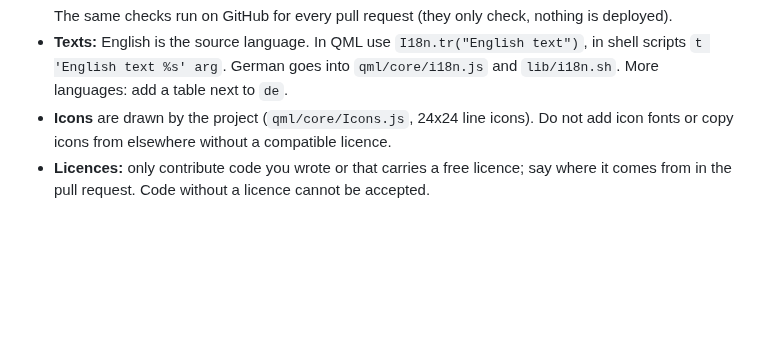
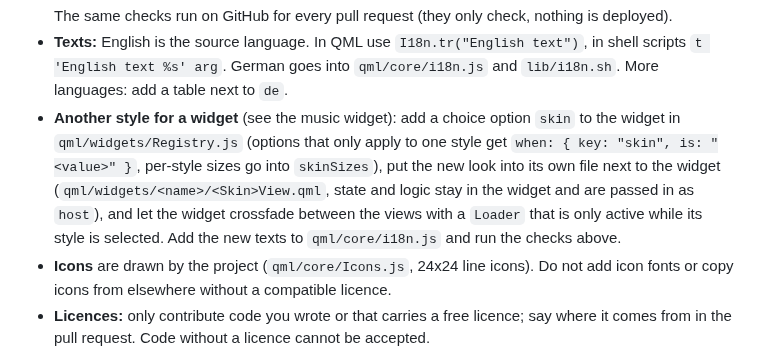
Before and after one commit to Julix2009/WidgetDeck-, a Markdown page: CONTRIBUTING.md, the part around the change. Drawn GitHub-style; blank space fills up the shorter version.

````diff
--- a/CONTRIBUTING.md
+++ b/CONTRIBUTING.md
@@ -14,6 +14,7 @@ Thanks for helping! Bug reports and small fixes are the most useful things right
   ```
   The same checks run on GitHub for every pull request (they only check, nothing is deployed).
 * **Texts:** English is the source language. In QML use `I18n.tr("English text")`, in shell scripts `t 'English text %s' arg`. German goes into `qml/core/i18n.js` and `lib/i18n.sh`. More languages: add a table next to `de`.
+* **Another style for a widget** (see the music widget): add a choice option `skin` to the widget in `qml/widgets/Registry.js` (options that only apply to one style get `when: { key: "skin", is: "<value>" }`, per-style sizes go into `skinSizes`), put the new look into its own file next to the widget (`qml/widgets/<name>/<Skin>View.qml`, state and logic stay in the widget and are passed in as `host`), and let the widget crossfade between the views with a `Loader` that is only active while its style is selected. Add the new texts to `qml/core/i18n.js` and run the checks above.
 * **Icons** are drawn by the project (`qml/core/Icons.js`, 24x24 line icons). Do not add icon fonts or copy icons from elsewhere without a compatible licence.
 * **Licences:** only contribute code you wrote or that carries a free licence; say where it comes from in the pull request. Code without a licence cannot be accepted.
 * **Scope:** Arch Linux + Hyprland + Quickshell only. Config changes always go to a separate file and only after asking; nothing may stop or disable other programs.
````
Also changed, not shown: README.de.md (+7 -0 lines), README.md (+7 -0 lines), docs/music-turntable.png (added), 12 other files.
